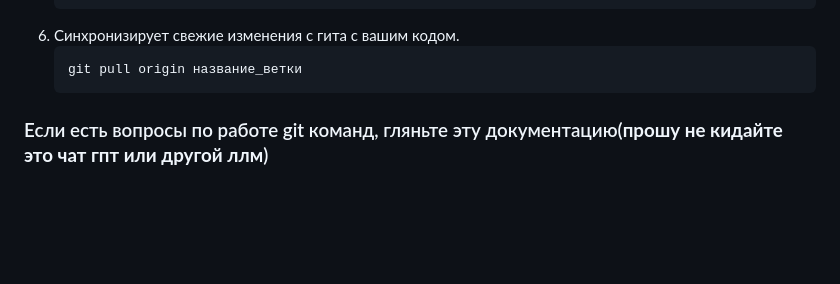
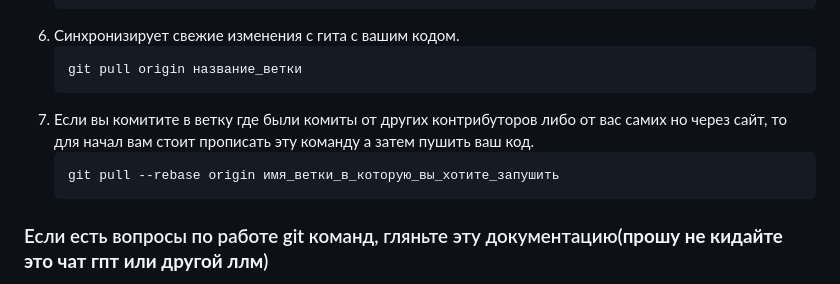
Before and after one commit to shalyn42k/zetom_crm, a Markdown page: CONTRIBUTING.md, the part around the change. Drawn GitHub-style; blank space fills up the shorter version.

````diff
--- a/CONTRIBUTING.md
+++ b/CONTRIBUTING.md
@@ -91,6 +91,10 @@
    ```bash
    git pull origin название_ветки
    ```
+7. Если вы комитите в ветку где были комиты от других контрибуторов либо от вас самих но через сайт, то для начал вам стоит прописать эту команду а затем пушить ваш код.
+   ```bash
+   git pull --rebase origin имя_ветки_в_которую_вы_хотите_запушить
+   ```
 
 
 ### Если есть вопросы по работе git команд, гляньте эту документацию(**прошу не кидайте это чат гпт или другой ллм**)
````
